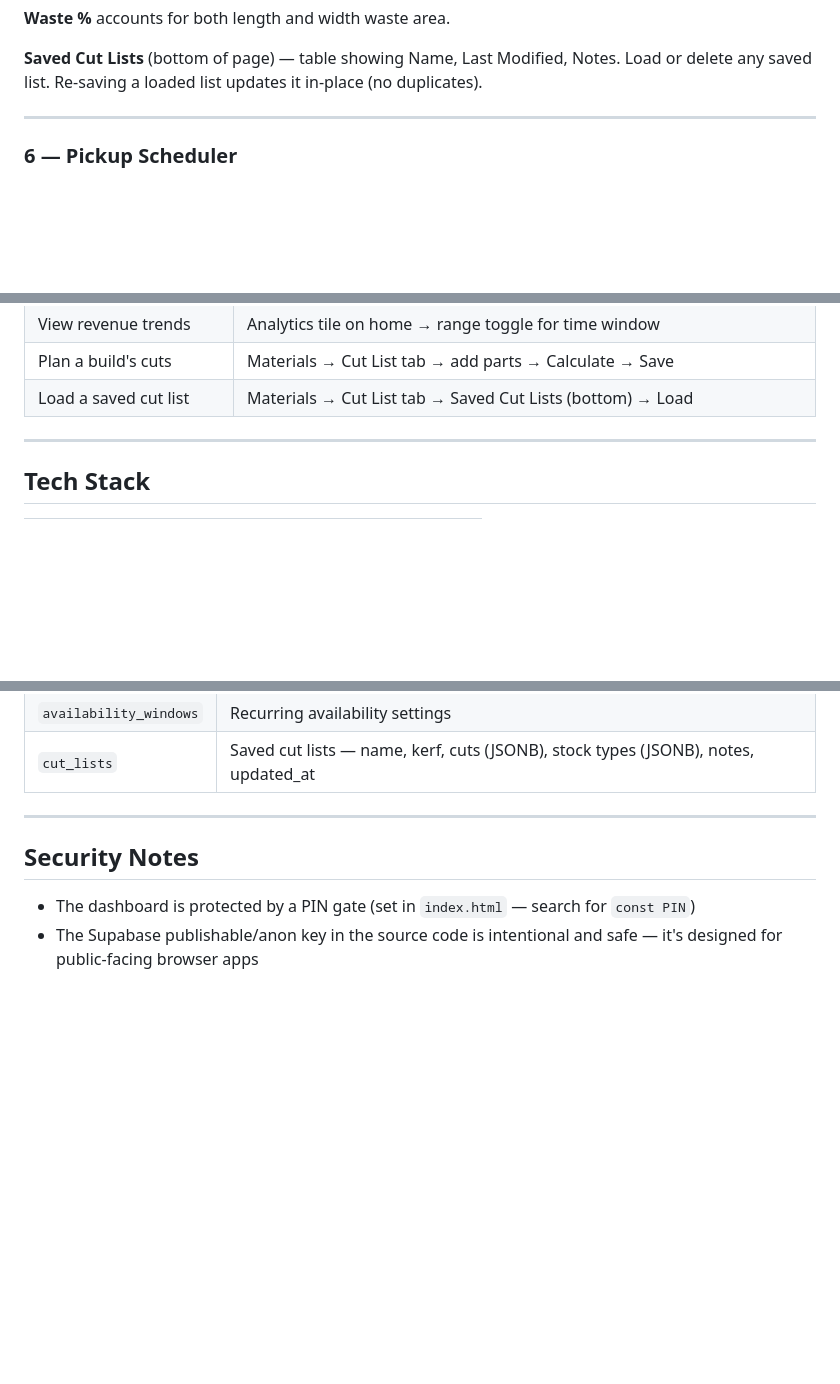
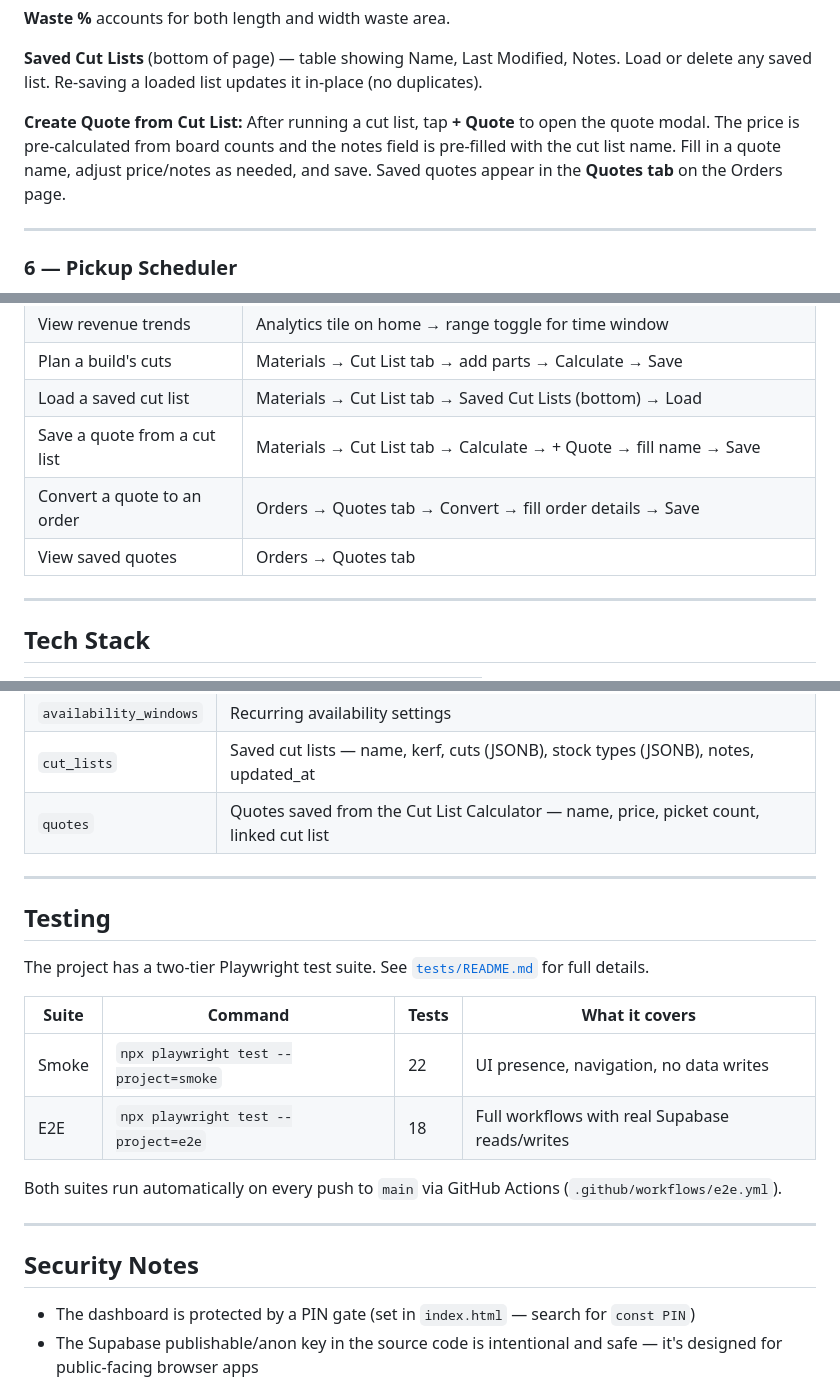
Before and after one commit to kjakupak93/rmk-crafted, a Markdown page: README.md, 3 parts joined by grey strips. GitHub-like rendering; blank space fills up the shorter version.

```diff
--- a/README.md
+++ b/README.md
@@ -156,6 +158,9 @@ Plan material cuts before building. Enter parts, calculate board usage, and save
 **Waste %** accounts for both length and width waste area.
 
 **Saved Cut Lists** (bottom of page) — table showing Name, Last Modified, Notes. Load or delete any saved list. Re-saving a loaded list updates it in-place (no duplicates).
+
+**Create Quote from Cut List:**
+After running a cut list, tap **+ Quote** to open the quote modal. The price is pre-calculated from board counts and the notes field is pre-filled with the cut list name. Fill in a quote name, adjust price/notes as needed, and save. Saved quotes appear in the **Quotes tab** on the Orders page.
 
 ---
 
@@ -239,6 +244,9 @@ The `?order=` parameter links their booking to a specific order. Always share vi
 | View revenue trends | Analytics tile on home → range toggle for time window |
 | Plan a build's cuts | Materials → Cut List tab → add parts → Calculate → Save |
 | Load a saved cut list | Materials → Cut List tab → Saved Cut Lists (bottom) → Load |
+| Save a quote from a cut list | Materials → Cut List tab → Calculate → + Quote → fill name → Save |
+| Convert a quote to an order | Orders → Quotes tab → Convert → fill order details → Save |
+| View saved quotes | Orders → Quotes tab |
 
 ---
 
@@ -274,6 +282,20 @@ The `?order=` parameter links their booking to a specific order. Always share vi
 | `schedule_bookings` | Confirmed bookings, linked to orders via `order_id` |
 | `availability_windows` | Recurring availability settings |
 | `cut_lists` | Saved cut lists — name, kerf, cuts (JSONB), stock types (JSONB), notes, updated_at |
+| `quotes` | Quotes saved from the Cut List Calculator — name, price, picket count, linked cut list |
+
+---
+
+## Testing
+
+The project has a two-tier Playwright test suite. See [`tests/README.md`](tests/README.md) for full details.
+
+| Suite | Command | Tests | What it covers |
+|---|---|---|---|
+| Smoke | `npx playwright test --project=smoke` | 22 | UI presence, navigation, no data writes |
+| E2E | `npx playwright test --project=e2e` | 18 | Full workflows with real Supabase reads/writes |
+
+Both suites run automatically on every push to `main` via GitHub Actions (`.github/workflows/e2e.yml`).
 
 ---
 
```
Also changed, not shown: other parts of README.md (+2 -0 lines), CLAUDE.md (+7 -2 lines), 1 other file.
